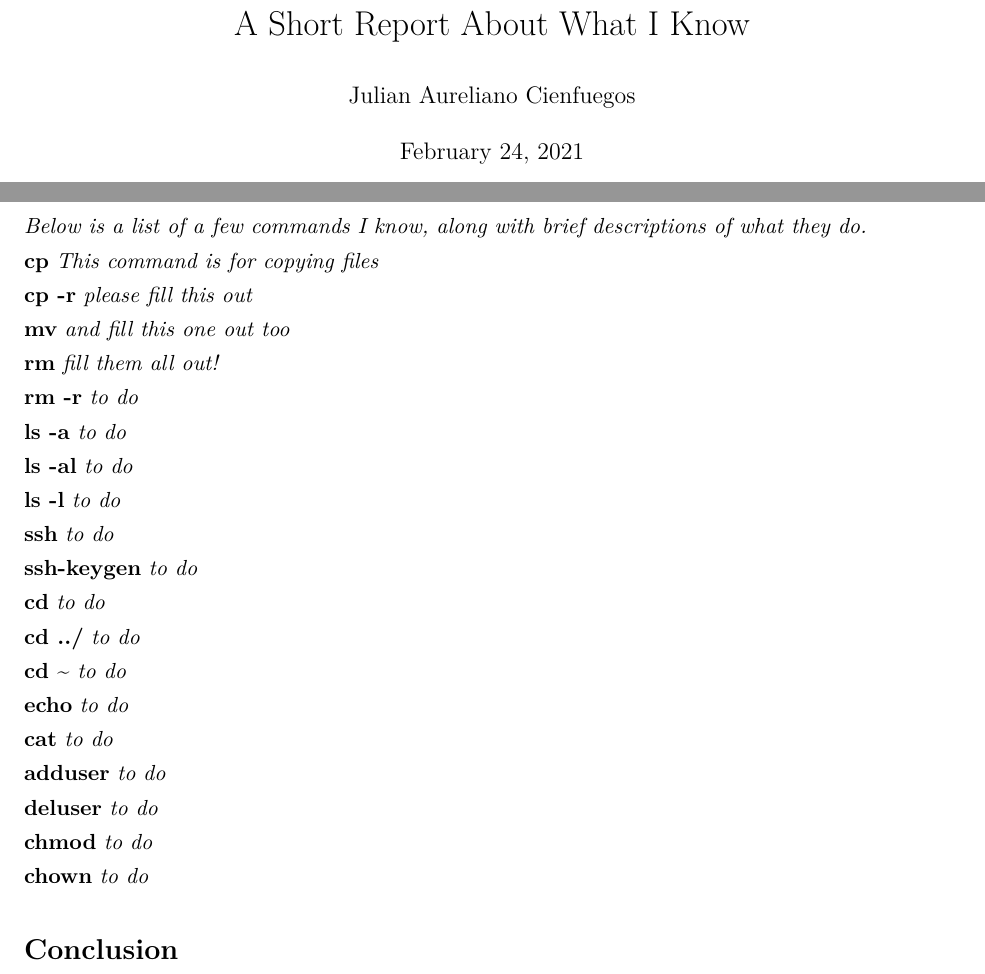
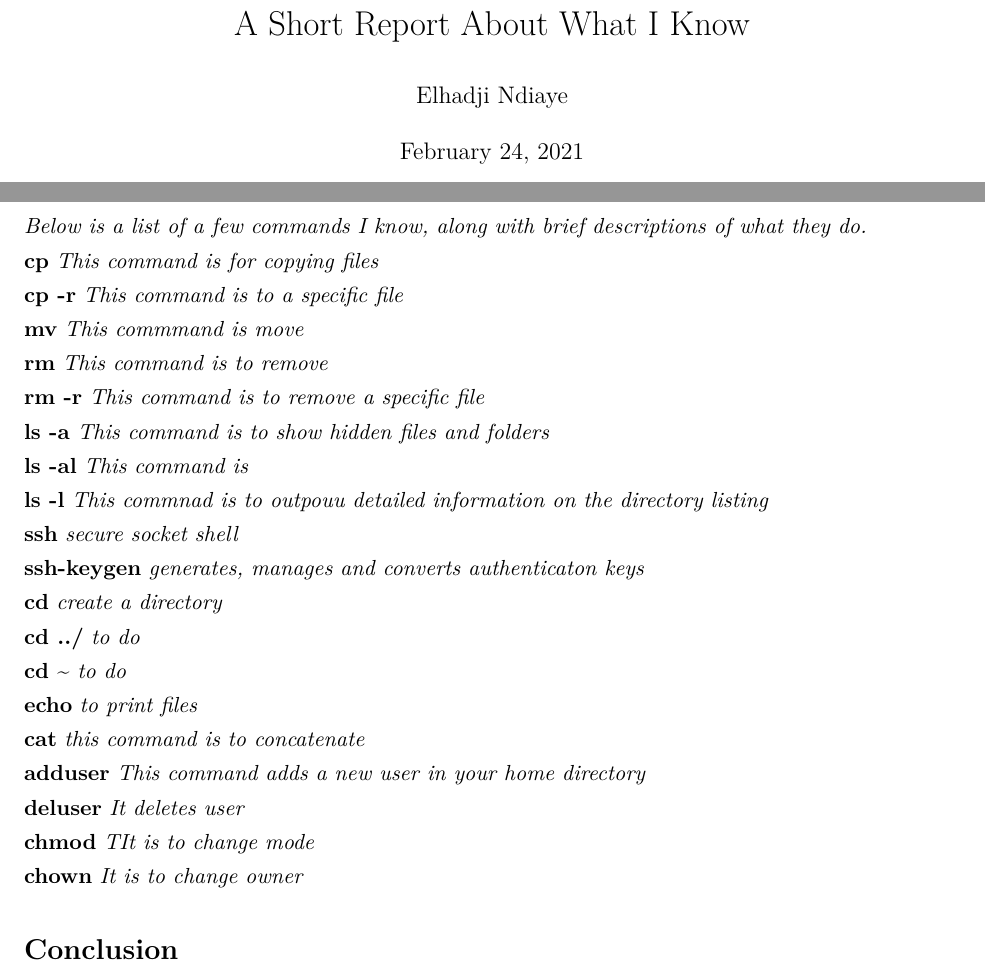
Before and after one commit to melvyniandrag/PR_Exercise_2_LaTeX, a LaTeX document (JulianAureliano/MyReport.tex): two parts of pages 1 and 2 of 2, joined at a grey line, cut so that both start at the same text. Compiled offline with pdfLaTeX.

Commit message:
added Julians PDF

```diff
--- a/JulianAureliano/MyReport.tex
+++ b/JulianAureliano/MyReport.tex
@@ -26,7 +26,7 @@
 \newcommand{\iknow}[2]{\par\textbf{#1} \textit{#2}}
 
 \title{A Short Report About What I Know}
-\author{ Julian Aureliano Cienfuegos }
+\author{ Elhadji Ndiaye }
 \date{\today}
 
 \begin{document}
@@ -68,24 +68,24 @@
 
 \noindent\textit{Below is a list of a few commands I know, along with brief descriptions of what they do.}
 \iknow{cp}{This command is for copying files}
-\iknow{cp -r}{please fill this out}
-\iknow{mv}{and fill this one out too}
-\iknow{rm}{fill them all out!}
-\iknow{rm -r}{to do}
-\iknow{ls -a}{to do}
-\iknow{ls -al}{to do}
-\iknow{ls -l}{to do}
-\iknow{ssh}{to do}
-\iknow{ssh-keygen}{to do}
-\iknow{cd}{to do}
+\iknow{cp -r}{This command is to a specific file}
+\iknow{mv}{This commmand is move }
+\iknow{rm}{This command is to remove}
+\iknow{rm -r}{This command is to remove a specific file}
+\iknow{ls -a}{This command is to show hidden files and folders}
+\iknow{ls -al}{This command is}
+\iknow{ls -l}{This commnad is to outpouu detailed information on the directory listing }
+\iknow{ssh}{secure socket shell}
+\iknow{ssh-keygen}{generates, manages and converts authenticaton keys}
+\iknow{cd}{create a directory}
 \iknow{cd ../}{to do}
 \iknow{cd \textasciitilde}{to do}
-\iknow{echo}{to do}
-\iknow{cat}{to do}
-\iknow{adduser}{to do}
-\iknow{deluser}{to do}
-\iknow{chmod}{to do}
-\iknow{chown}{to do}
+\iknow{echo}{to print files}
+\iknow{cat}{this command is to concatenate}
+\iknow{adduser}{This command adds a new user in your home directory}
+\iknow{deluser}{It deletes user}
+\iknow{chmod}{TIt is to change mode}
+\iknow{chown}{It is to change owner}
 
 \section*{Conclusion}
 Now you know a tiny bit about using \LaTeX to prepare documents! One thing cool about \LaTeX is that you make beautiful math equations
```
